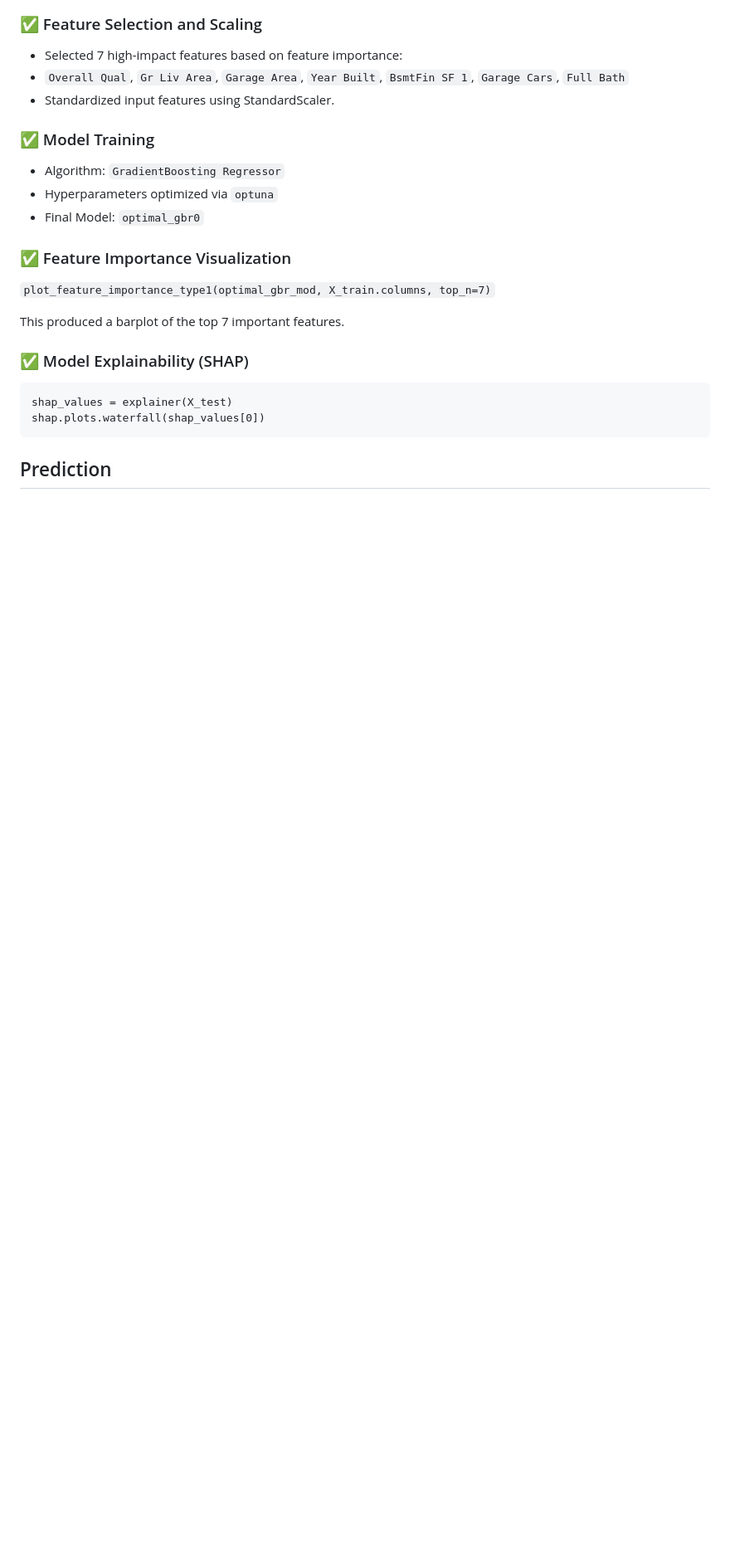
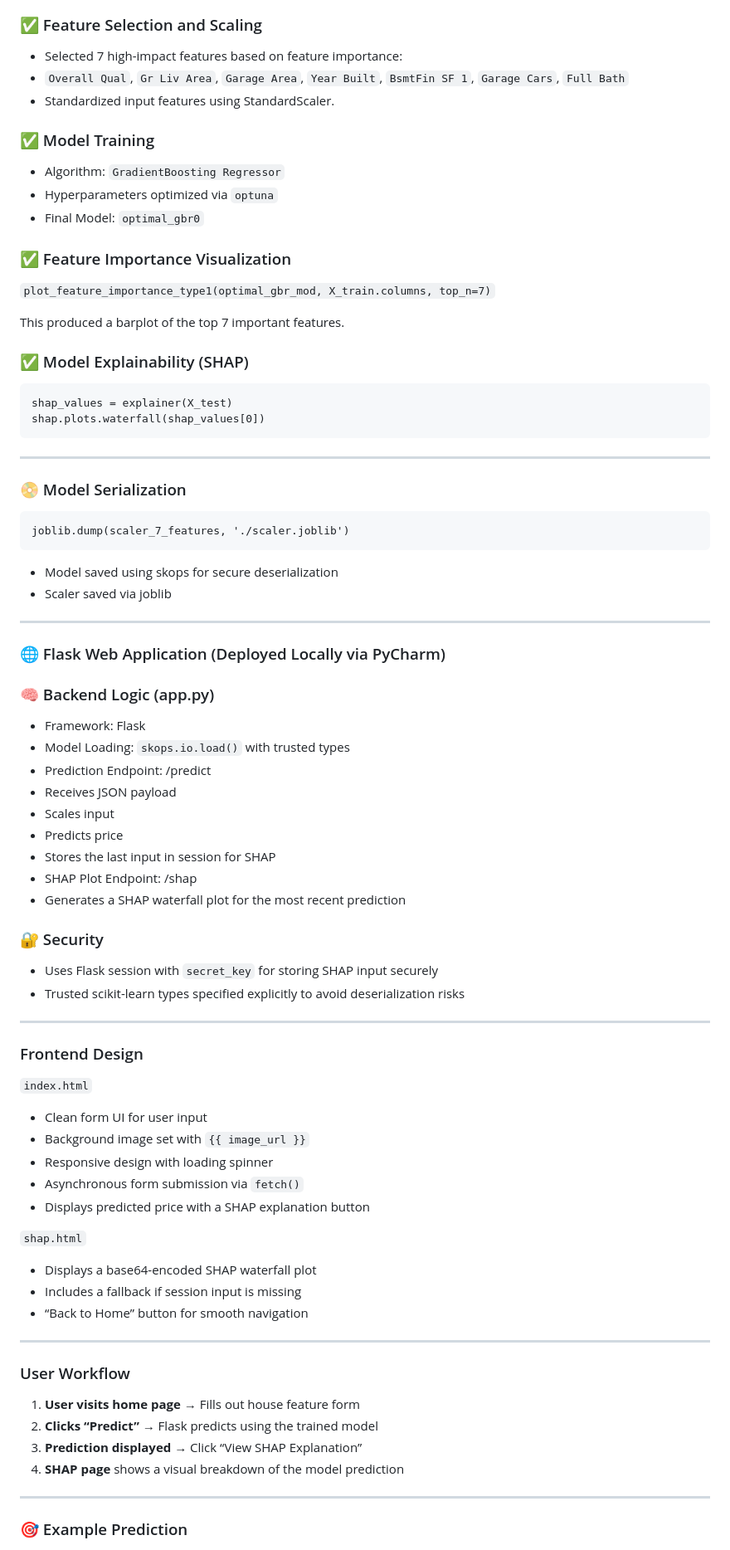
Before and after one commit to Pauladen/DSA-Paul_Kehinde_Adenigba, a Markdown page: README.md, the part around one of its changes. Shown at 83% size. Drawn GitHub-style; blank space fills up the shorter version.

````diff
--- a/README.md
+++ b/README.md
@@ -47,20 +47,59 @@ shap_values = explainer(X_test)
 shap.plots.waterfall(shap_values[0])
 ```
 
+---
 
+### 📀 Model Serialization
+```sio.dump(optimal_gbr_mod, './Ames_Sale_Price_Model.skops')
+joblib.dump(scaler_7_features, './scaler.joblib')
+```
+* Model saved using skops for secure deserialization
+* Scaler saved via joblib
 
+---
 
+### 🌐 Flask Web Application (Deployed Locally via PyCharm)
 
+### 🧠 Backend Logic (app.py)
+* Framework: Flask
+* Model Loading: `skops.io.load()` with trusted types
+* Prediction Endpoint: /predict
+ * Receives JSON payload
+ * Scales input
+ * Predicts price
+ * Stores the last input in session for SHAP
+* SHAP Plot Endpoint: /shap
+ * Generates a SHAP waterfall plot for the most recent prediction
 
+### 🔐 Security
+* Uses Flask session with `secret_key` for storing SHAP input securely
+* Trusted scikit-learn types specified explicitly to avoid deserialization risks
 
+---
 
+### Frontend Design
+`index.html`
+* Clean form UI for user input
+* Background image set with `{{ image_url }}`
+* Responsive design with loading spinner
+* Asynchronous form submission via `fetch()`
+* Displays predicted price with a SHAP explanation button
 
+`shap.html`
+* Displays a base64-encoded SHAP waterfall plot
+* Includes a fallback if session input is missing
+* “Back to Home” button for smooth navigation
 
+---
 
+### User Workflow
+1. **User visits home page** → Fills out house feature form
+2. **Clicks “Predict”** → Flask predicts using the trained model
+3. **Prediction displayed** → Click “View SHAP Explanation”
+4. **SHAP page** shows a visual breakdown of the model prediction
 
+---
 
-
-
-## Prediction
+### 🎯 Example Prediction
 <img src="https://github.com/Pauladen/DSA-Paul_Kehinde_Adenigba/raw/main/Sreenshots/prediction.png" width="100%" height="auto"/>
 
````
Also changed, not shown: other parts of README.md (+60 -15 lines).
